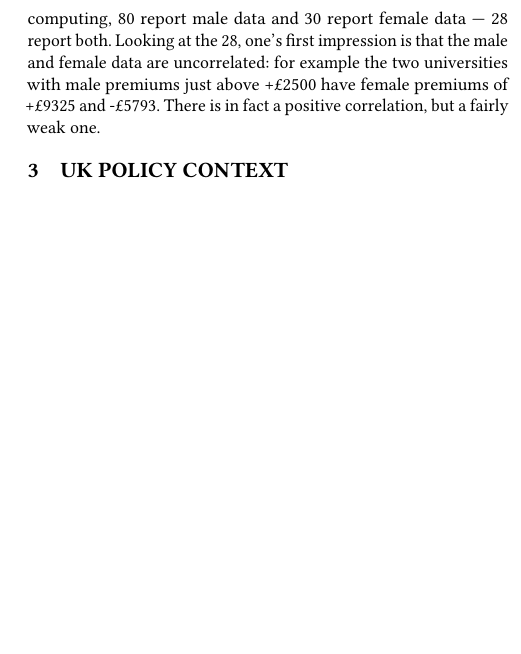
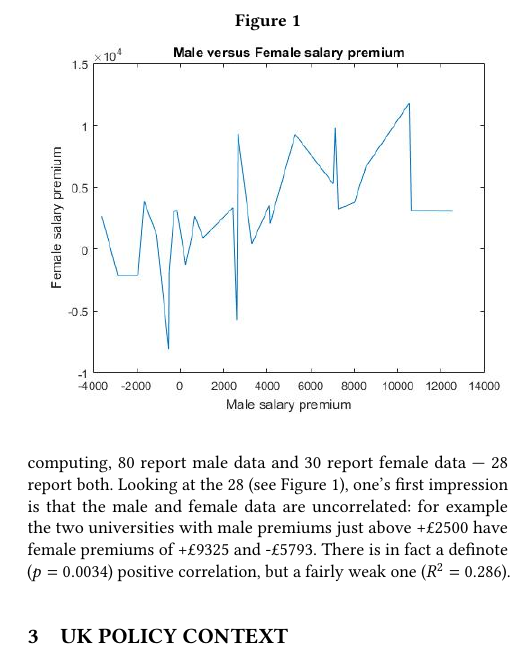
Before and after one commit to tomcrick/ACMCompEd2019, a LaTeX paper (kolicalling2018.tex): part of one column of page 2 of 3, cut at the place of the change, the shorter picture padded with empty space. Compiled offline with pdfLaTeX.

Commit message:
Reference graph of BBC data

```diff
--- a/kolicalling2018.tex
+++ b/kolicalling2018.tex
@@ -149,8 +149,10 @@ On the macroscopic level, the reader should consider \cite[Table 5]{DfE2018d}. W
 
 \subsection{Per-University Earnings}
 \cite{BBC2018f} allows one to break down the data underpinning \cite{DfE2018d}, and the Computing figures are challenging.
-Salary premiums, allowing for the factors described above, are reported separately for men and women, and only if there were at least 50 students of that gender in the five cohorts (graduation 2007--8 to graduation 2011-12) considered. This means that, of the 82 English universities reporting computing, 80 report male data and 30 report female data --- 28 report both. Looking at the 28, one's first impression is that the male and female data are uncorrelated: for example the two universities with male premiums just above +\pounds2500 have female premiums of +\pounds9325 and -\pounds5793. There is in fact a positive correlation, but a fairly weak one.
-
+Salary premiums, allowing for the factors described above, are reported separately for men and women, and only if there were at least 50 students of that gender in the five cohorts (graduation 2007--8 to graduation 2011-12) considered. This means that, of the 82 English universities reporting computing, 80 report male data and 30 report female data --- 28 report both. Looking at the 28 (see Figure \ref{fig:BBC}), one's first impression is that the male and female data are uncorrelated: for example the two universities with male premiums just above +\pounds2500 have female premiums of +\pounds9325 and -\pounds5793. There is in fact a definote ($p=0.0034$) positive correlation, but a fairly weak one ($R^2=0.286$).
+\begin{figure}\caption{\label{fig:BBC}}
+\includegraphics[scale=0.45]{BBCSalaryData.jpg}
+\end{figure}
 %Overall framing for the paper, etc
 
 \section{UK Policy Context}
```
